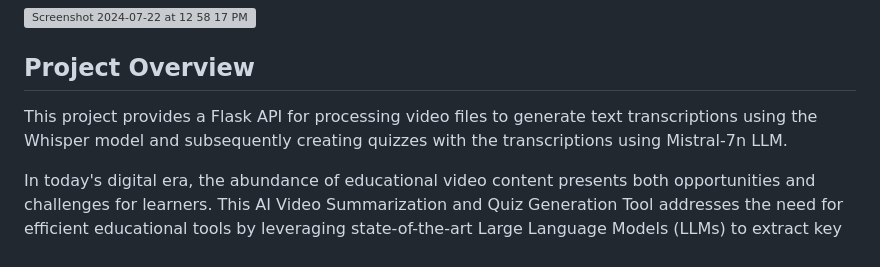
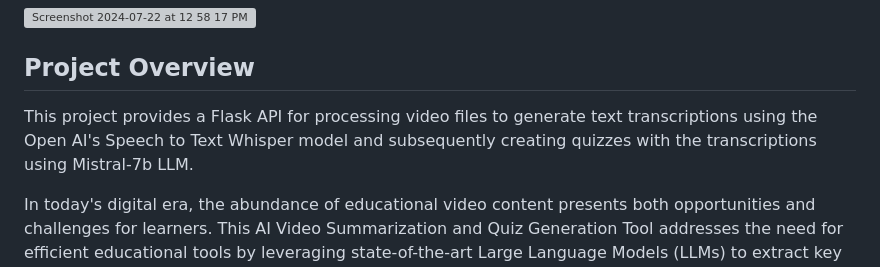
Before and after one commit to safi50/ExQuizMe-App-Video-to-Quiz-Generator-using-LLMs, a Markdown page: readme.md, the part around the change. Drawn GitHub-style; grey boxes are pictures that could not be loaded.

```diff
--- a/readme.md
+++ b/readme.md
@@ -9,7 +9,7 @@ https://github.com/user-attachments/assets/afdf9528-f043-46d1-9d33-3d5d250b75db
 
 
 ## Project Overview
-This project provides a Flask API for processing video files to generate text transcriptions using the Whisper model and subsequently creating quizzes with the transcriptions using Mistral-7n LLM.
+This project provides a Flask API for processing video files to generate text transcriptions using the Open AI's Speech to Text Whisper model and subsequently creating quizzes with the transcriptions using Mistral-7b LLM.
 
 In today's digital era, the abundance of educational video content presents both opportunities and challenges for learners. This AI Video Summarization and Quiz Generation Tool addresses the need for efficient educational tools by leveraging state-of-the-art Large Language Models (LLMs) to extract key concepts from educational videos, generate concise summaries, and create quizzes to reinforce learning.
 
```
